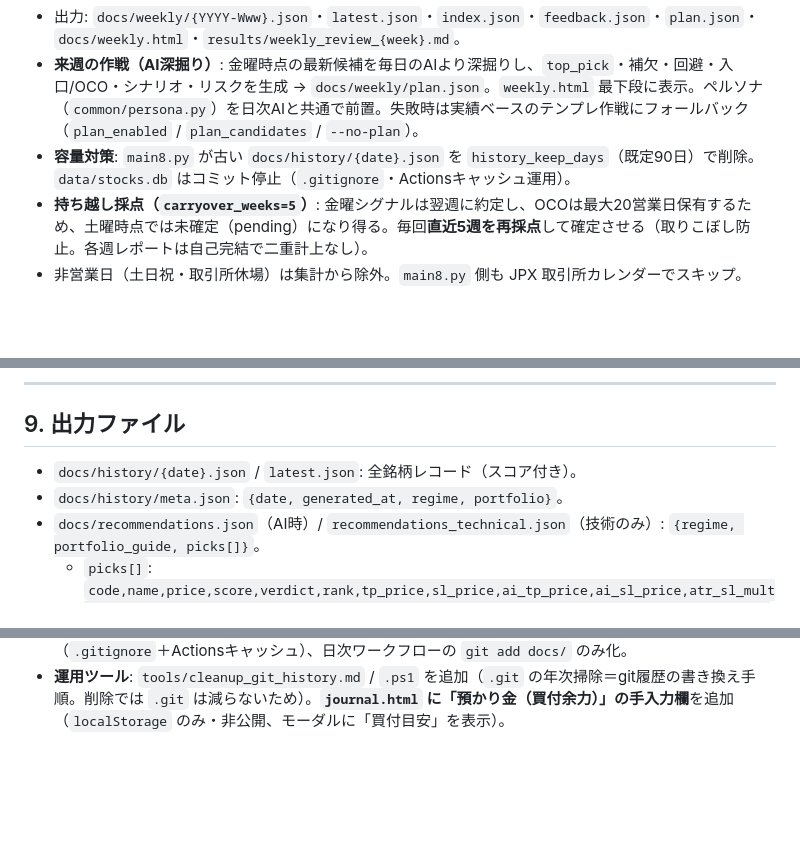
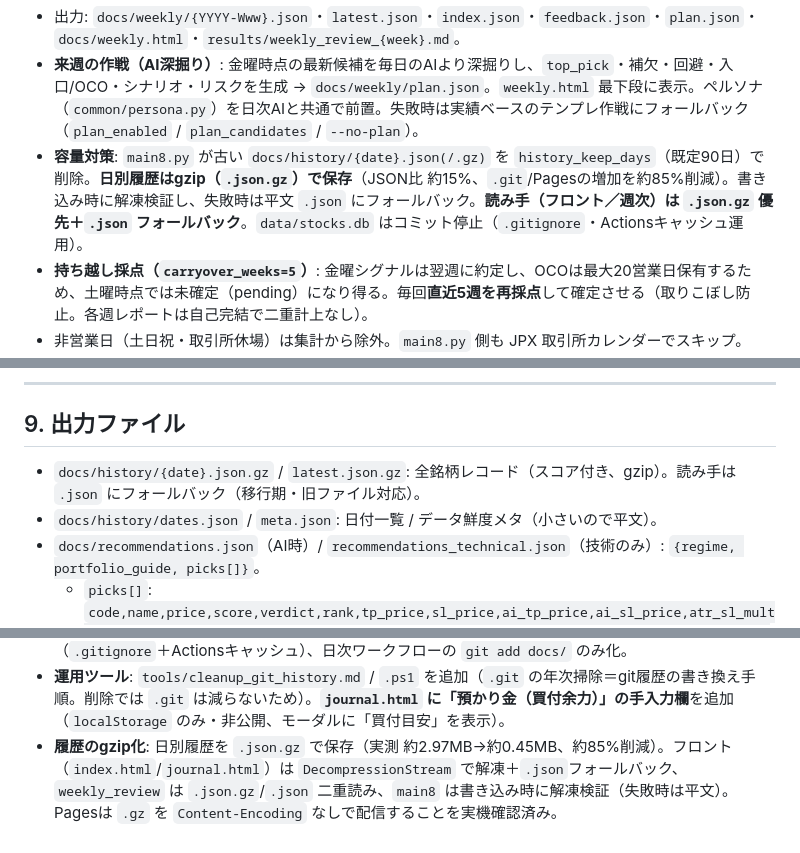
Before and after one commit to mrkm3845-web/Stock_app, a Markdown page: PROJECT_STATUS.md, 3 parts joined by grey strips. Drawn GitHub-style; blank space fills up the shorter version.

Commit message:
docs: 日別履歴のgzip化と容量対策を追記

```diff
--- a/PROJECT_STATUS.md
+++ b/PROJECT_STATUS.md
@@ -182,7 +182,7 @@ flowchart LR
 - **還元（Phase B 実装済み）**: 直近N週の実績から**過熱度別のスコア補正**を計算し `docs/strategy_params.json` の `weekly_feedback` に反映。`main8.py` が並び順（`score + delta`）に反映する。**縮小推定（n/(n+k)）＋上限クランプ（±3）＋最低サンプル（8件/群）**で過学習を防止。サンプルが偏る（例: 過熱度が「低」ばかり）間は補正0で観測のみ。
 - 出力: `docs/weekly/{YYYY-Www}.json`・`latest.json`・`index.json`・`feedback.json`・`plan.json`・`docs/weekly.html`・`results/weekly_review_{week}.md`。
 - **来週の作戦（AI深掘り）**: 金曜時点の最新候補を毎日のAIより深掘りし、`top_pick`・補欠・回避・入口/OCO・シナリオ・リスクを生成 → `docs/weekly/plan.json`。`weekly.html` 最下段に表示。ペルソナ（`common/persona.py`）を日次AIと共通で前置。失敗時は実績ベースのテンプレ作戦にフォールバック（`plan_enabled` / `plan_candidates` / `--no-plan`）。
-- **容量対策**: `main8.py` が古い `docs/history/{date}.json` を `history_keep_days`（既定90日）で削除。`data/stocks.db` はコミット停止（`.gitignore`・Actionsキャッシュ運用）。
+- **容量対策**: `main8.py` が古い `docs/history/{date}.json(/.gz)` を `history_keep_days`（既定90日）で削除。**日別履歴はgzip（`.json.gz`）で保存**（JSON比 約15%、`.git`/Pagesの増加を約85%削減）。書き込み時に解凍検証し、失敗時は平文 `.json` にフォールバック。**読み手（フロント／週次）は `.json.gz` 優先＋`.json` フォールバック**。`data/stocks.db` はコミット停止（`.gitignore`・Actionsキャッシュ運用）。
 - **持ち越し採点（`carryover_weeks=5`）**: 金曜シグナルは翌週に約定し、OCOは最大20営業日保有するため、土曜時点では未確定（pending）になり得る。毎回**直近5週を再採点**して確定させる（取りこぼし防止。各週レポートは自己完結で二重計上なし）。
 - 非営業日（土日祝・取引所休場）は集計から除外。`main8.py` 側も JPX 取引所カレンダーでスキップ。
 - 注記: 本採点は**機械的な答え合わせ**であり、特定日の売買を強制するものではない（実行は資金・時間に合わせて調整）。
@@ -215,8 +215,8 @@ flowchart LR
 
 ## 9. 出力ファイル
 
-- `docs/history/{date}.json` / `latest.json`: 全銘柄レコード（スコア付き）。
-- `docs/history/meta.json`: `{date, generated_at, regime, portfolio}`。
+- `docs/history/{date}.json.gz` / `latest.json.gz`: 全銘柄レコード（スコア付き、gzip）。読み手は `.json` にフォールバック（移行期・旧ファイル対応）。
+- `docs/history/dates.json` / `meta.json`: 日付一覧 / データ鮮度メタ（小さいので平文）。
 - `docs/recommendations.json`（AI時）/ `recommendations_technical.json`（技術のみ）: `{regime, portfolio_guide, picks[]}`。
   - `picks[]`: `code,name,price,score,verdict,rank,tp_price,sl_price,ai_tp_price,ai_sl_price,atr_sl_mult,stop_distance,suggested_qty,trailing_plan,earnings_date,earnings_soon,entry_type,entry_type_label,entry_zone_low,entry_zone_high,overheat_level,overheat_flags,rsi14,dist_sma5_pct,dist_sma25_pct,pos_52w,run_up_days,gap_pct,atr_pct,...`
 - `docs/earnings.json`: `{date, horizon_days:14, items:{code:{date,days_until,soon}}}`。
@@ -305,3 +305,4 @@ uv run --no-project --python 3.11 --with pandas --with numpy --with requests --w
 - **来週の作戦（AI深掘り）**: 金曜時点の最新候補を深掘りし `docs/weekly/plan.json` と `weekly.html` 最下段に表示。ペルソナ（`common/persona.py`）を日次AIと共通化。`weekly_review.yml` に AIキーを追加。
 - **容量対策**: `history_keep_days`(90) による古い日別JSONの削除、`data/stocks.db` のコミット停止（`.gitignore`＋Actionsキャッシュ）、日次ワークフローの `git add docs/` のみ化。
 - **運用ツール**: `tools/cleanup_git_history.md` / `.ps1` を追加（`.git` の年次掃除＝git履歴の書き換え手順。削除では `.git` は減らないため）。**`journal.html` に「預かり金（買付余力）」の手入力欄**を追加（`localStorage` のみ・非公開、モーダルに「買付目安」を表示）。
+- **履歴のgzip化**: 日別履歴を `.json.gz` で保存（実測 約2.97MB→約0.45MB、約85%削減）。フロント（`index.html`/`journal.html`）は `DecompressionStream` で解凍＋`.json`フォールバック、`weekly_review` は `.json.gz`/`.json` 二重読み、`main8` は書き込み時に解凍検証（失敗時は平文）。Pagesは `.gz` を `Content-Encoding` なしで配信することを実機確認済み。
```
Also changed, not shown: back_tester/README.md (+1 -1 lines).
